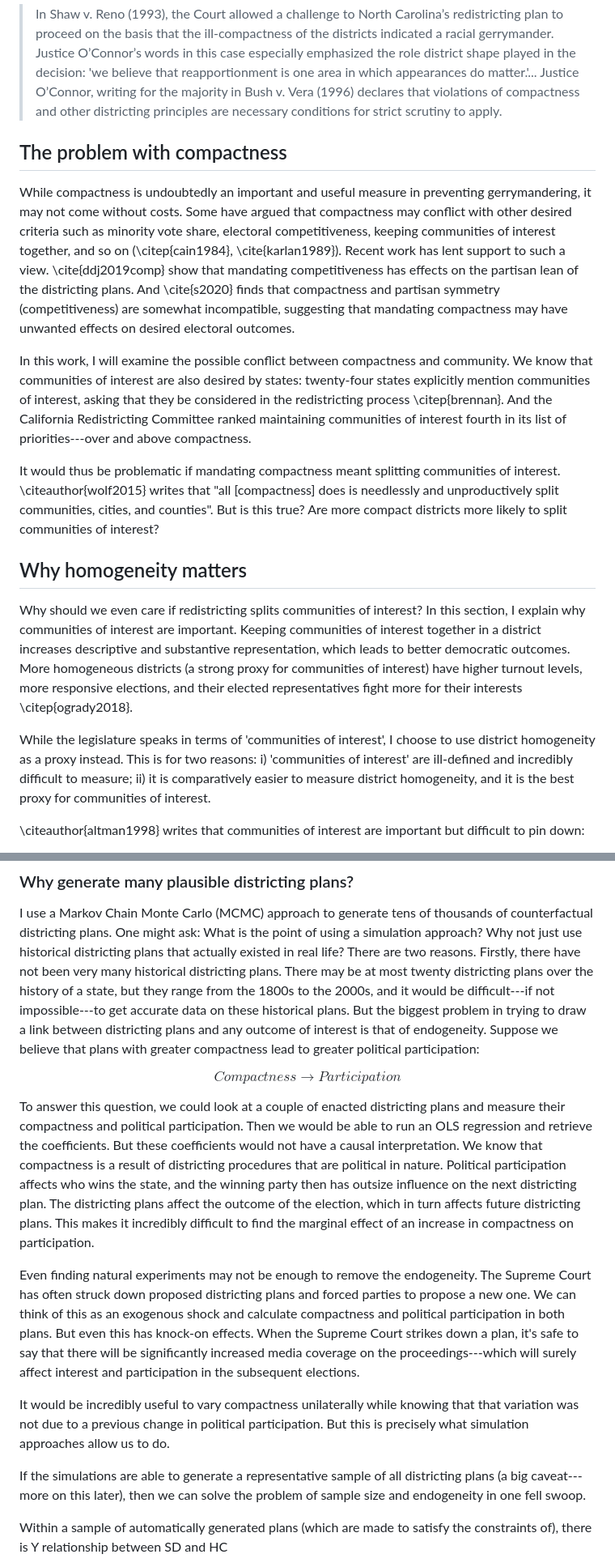
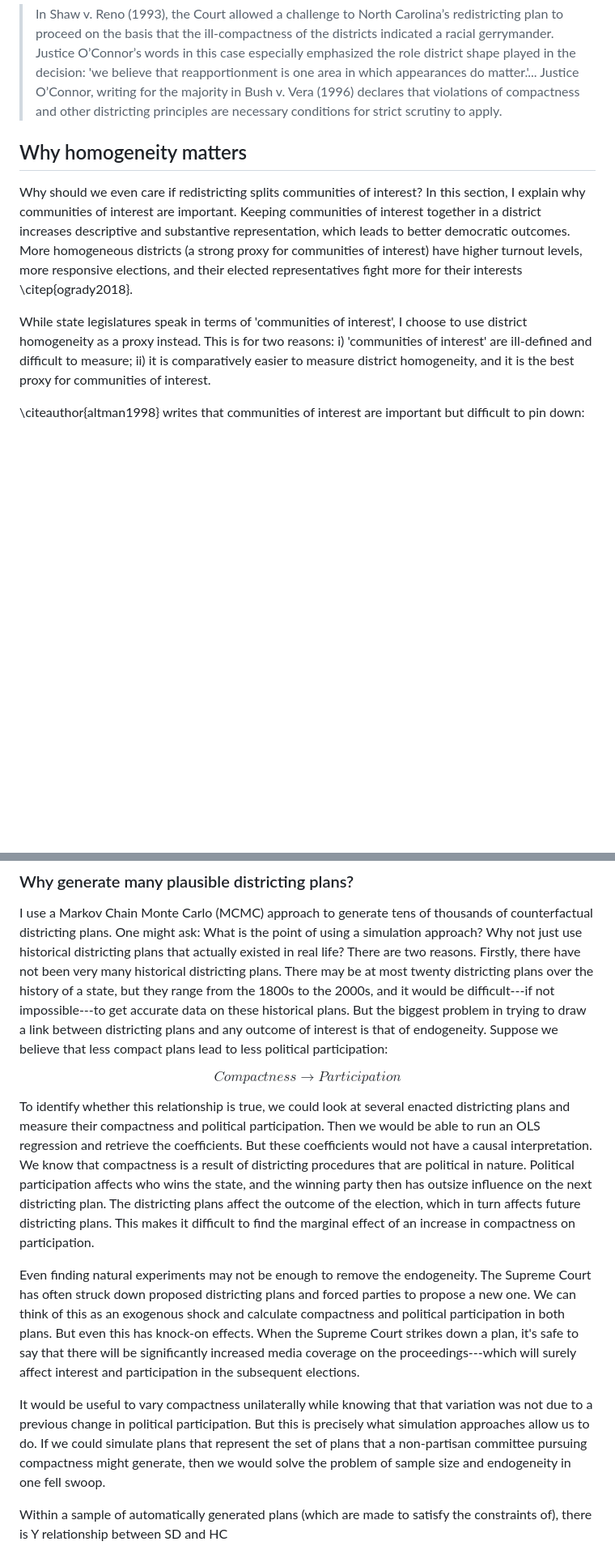
Before and after one commit to lieuzhenghong/human-compactness, a Markdown page: 40_docs/mcmc_procedure.md, 2 parts joined by grey strips. Shown: that part at 81% size. GitHub-like rendering; blank space fills up the shorter version.

Commit message:
Write introduction

```diff
--- a/40_docs/mcmc_procedure.md
+++ b/40_docs/mcmc_procedure.md
@@ -65,31 +201,6 @@ Justice O’Connor, writing for the majority in Bush v. Vera (1996) declares tha
 violations of compactness and other districting principles are necessary
 conditions for strict scrutiny to apply.
 
-## The problem with compactness
-
-While compactness is undoubtedly an important and useful measure in preventing
-gerrymandering, it may not come without costs. Some have argued that
-compactness may conflict with other desired criteria such as minority vote
-share, electoral competitiveness, keeping communities of interest together, and
-so on (\citep{cain1984}, \cite{karlan1989}). Recent work has lent support to
-such a view. \cite{ddj2019comp} show that mandating competitiveness has effects
-on the partisan lean of the districting plans. And \cite{s2020} finds that
-compactness and partisan symmetry (competitiveness) are somewhat incompatible,
-suggesting that mandating compactness may have unwanted effects on desired
-electoral outcomes.
-
-In this work, I will examine the possible conflict between compactness and
-community. We know that communities of interest are also desired by states:
-twenty-four states explicitly mention communities of interest, asking that they
-be considered in the redistricting process \citep{brennan}. And the California
-Redistricting Committee ranked maintaining communities of interest fourth in
-its list of priorities---over and above compactness.
-
-It would thus be problematic if mandating compactness meant splitting
-communities of interest. \citeauthor{wolf2015} writes that "all [compactness]
-does is needlessly and unproductively split communities, cities, and counties".
-But is this true? Are more compact districts more likely to split communities
-of interest?
 
 ## Why homogeneity matters
 
@@ -101,11 +212,11 @@ homogeneous districts (a strong proxy for communities of interest) have higher
 turnout levels, more responsive elections, and their elected representatives
 fight more for their interests \citep{ogrady2018}.
 
-While the legislature speaks in terms of 'communities of interest', I choose to
-use district homogeneity as a proxy instead. This is for two reasons: i)
-'communities of interest' are ill-defined and incredibly difficult to measure;
-ii) it is comparatively easier to measure district homogeneity, and it is the
-best proxy for communities of interest.
+While state legislatures speak in terms of 'communities of interest', I choose
+to use district homogeneity as a proxy instead. This is for two reasons: i)
+'communities of interest' are ill-defined and difficult to measure; ii) it is
+comparatively easier to measure district homogeneity, and it is the best proxy
+for communities of interest.
 
 \citeauthor{altman1998} writes that communities of interest are important but
 difficult to pin down:
@@ -320,21 +419,21 @@ districting plans over the history of a state, but they range from the 1800s to
 the 2000s, and it would be difficult---if not impossible---to get accurate data
 on these historical plans. But the biggest problem in trying to draw a link
 between districting plans and any outcome of interest is that of endogeneity.
-Suppose we believe that plans with greater compactness lead to greater
-political participation:
+Suppose we believe that less compact plans lead to less political
+participation:
 
 $$Compactness \rightarrow Participation$$
 
-To answer this question, we could look at a couple of enacted districting plans
-and measure their compactness and political participation. Then we would be
-able to run an OLS regression and retrieve the coefficients. But these
-coefficients would not have a causal interpretation. We know that compactness
-is a result of districting procedures that are political in nature. Political
-participation affects who wins the state, and the winning party then has
-outsize influence on the next districting plan. The districting plans affect
-the outcome of the election, which in turn affects future districting plans.
-This makes it incredibly difficult to find the marginal effect of an increase
-in compactness on participation.
+To identify whether this relationship is true, we could look at several enacted
+districting plans and measure their compactness and political participation.
+Then we would be able to run an OLS regression and retrieve the coefficients.
+But these coefficients would not have a causal interpretation. We know that
+compactness is a result of districting procedures that are political in nature.
+Political participation affects who wins the state, and the winning party then
+has outsize influence on the next districting plan. The districting plans
+affect the outcome of the election, which in turn affects future districting
+plans.  This makes it difficult to find the marginal effect of an increase in
+compactness on participation.
 
 Even finding natural experiments may not be enough to remove the endogeneity.
 The Supreme Court has often struck down proposed districting plans and forced
@@ -345,13 +444,12 @@ say that there will be significantly increased media coverage on the
 proceedings---which will surely affect interest and participation in the
 subsequent elections.
 
-It would be incredibly useful to vary compactness unilaterally while knowing
-that that variation was not due to a previous change in political
-participation. But this is precisely what simulation approaches allow us to do.
-
-If the simulations are able to generate a representative sample of all
-districting plans (a big caveat---more on this later), then we can solve the
-problem of sample size and endogeneity in one fell swoop.
+It would be useful to vary compactness unilaterally while knowing that that
+variation was not due to a previous change in political participation. But this
+is precisely what simulation approaches allow us to do. If we could simulate
+plans that represent the set of plans that a non-partisan committee pursuing
+compactness might generate, then we would solve the problem of sample size and
+endogeneity in one fell swoop.
 
 Within a sample of automatically generated plans (which are made to satisfy the
 constraints of), there is Y relationship between SD and HC
```
Also changed, not shown: other parts of 40_docs/mcmc_procedure.md (+169 -46 lines), 40_docs/img/why_compactness_and_community.png (added), 40_docs/img/why_compactness_and_community1.png (added), 5 other files.
